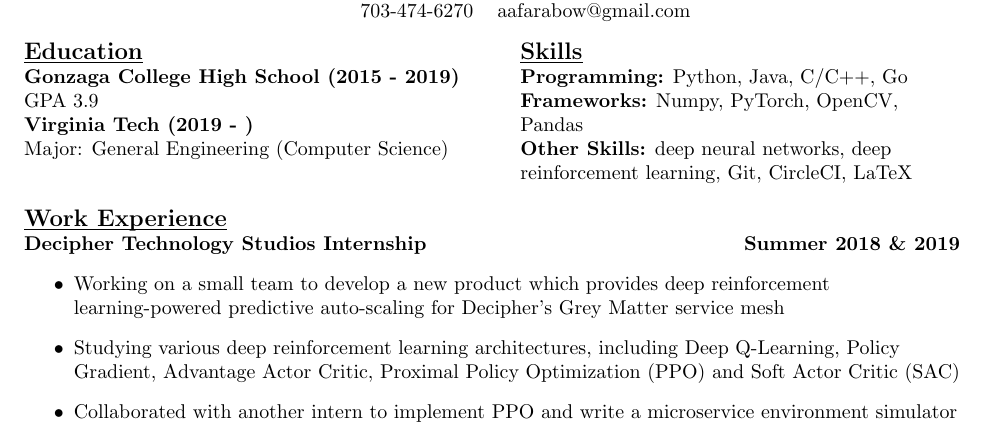
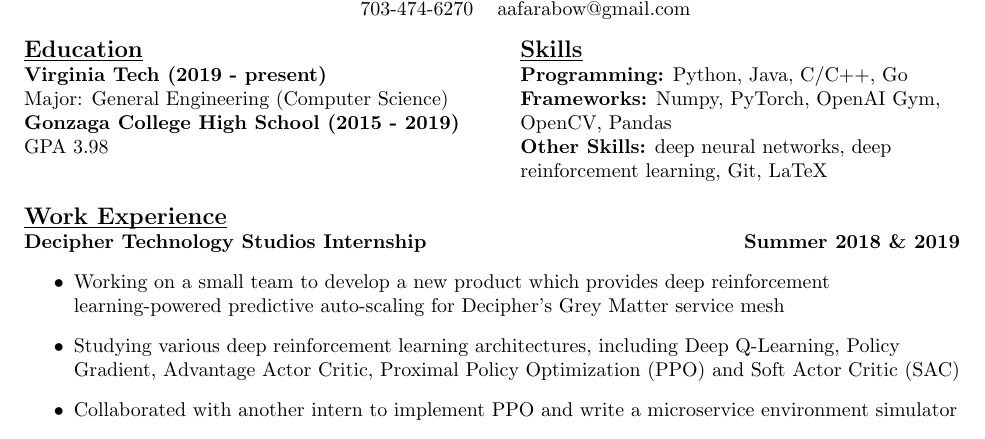
Before and after one commit to AndrewFarabow/farabow-resume, a LaTeX CV (farabow-resume.tex): part of the page, cut so that both start at the same text. Compiled offline with pdfLaTeX.

Commit message:
update education info

```diff
--- a/farabow-resume.tex
+++ b/farabow-resume.tex
@@ -16,16 +16,17 @@
   \begin{flushleft}
     \begin{multicols}{2}
       {\large\textbf{\underline{\smash{Education}}}} \\
+       \textbf{Virginia Tech	(2019 - present)} \\
+      Major: General Engineering (Computer Science) \\
       \textbf{Gonzaga College High School	(2015 - 2019)} \\
-      GPA 3.9 \\
-      \textbf{Virginia Tech	(2019 - )} \\
-      Major: General Engineering (Computer Science)
+      GPA 3.98 \\
+
 
     \columnbreak
     {\large\textbf{\underline{\smash{Skills}}}} \\
     {\textbf{Programming:}} Python, Java, C/C++, Go \\
-    {\textbf{Frameworks:}} Numpy, PyTorch, OpenCV, Pandas \\
-    {\textbf{Other Skills:}} deep neural networks, deep reinforcement learning, Git, CircleCI, LaTeX \\
+    {\textbf{Frameworks:}} Numpy, PyTorch, OpenAI Gym, OpenCV, Pandas \\
+    {\textbf{Other Skills:}} deep neural networks, deep reinforcement learning, Git, LaTeX \\
 
     \end{multicols}
 
```
Also changed, not shown: farabow-resume.pdf.
